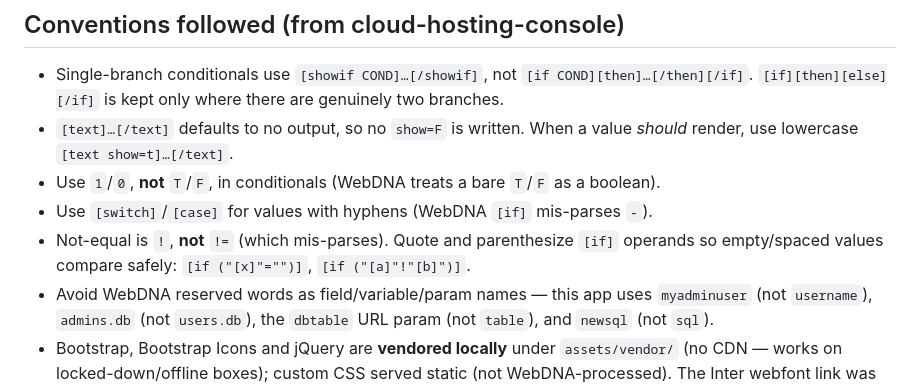
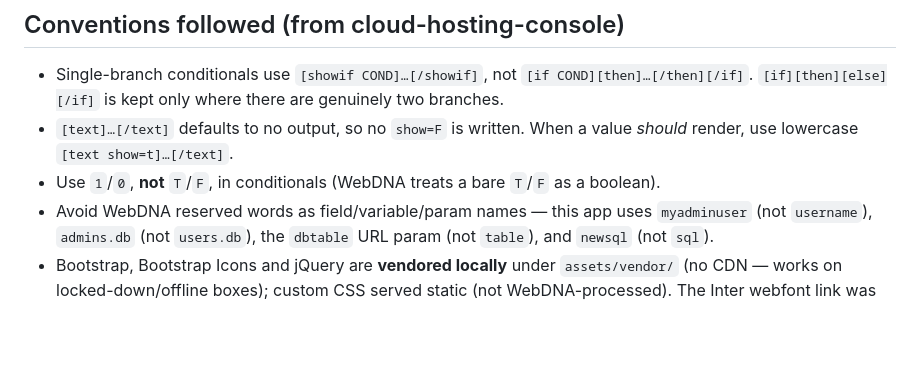
Before and after one commit to WebDNA-Software/webdna-mysql-admin, a Markdown page: README.md, the part around the change. Drawn GitHub-style; blank space fills up the shorter version.

Commit message:
Update README with revised WebDNA guidelines
Removed outdated guidelines for conditionals and switch cases in WebDNA.

```diff
--- a/README.md
+++ b/README.md
@@ -119,9 +119,6 @@ SELECT a, b FROM ...
 - `[text]…[/text]` defaults to no output, so no `show=F` is written. When a value
   *should* render, use lowercase `[text show=t]…[/text]`.
 - Use `1`/`0`, **not** `T`/`F`, in conditionals (WebDNA treats a bare `T`/`F` as a boolean).
-- Use `[switch]`/`[case]` for values with hyphens (WebDNA `[if]` mis-parses `-`).
-- Not-equal is `!`, **not** `!=` (which mis-parses). Quote and parenthesize `[if]`
-  operands so empty/spaced values compare safely: `[if ("[x]"="")]`, `[if ("[a]"!"[b]")]`.
 - Avoid WebDNA reserved words as field/variable/param names — this app uses
   `myadminuser` (not `username`), `admins.db` (not `users.db`), the `dbtable` URL
   param (not `table`), and `newsql` (not `sql`).
```
